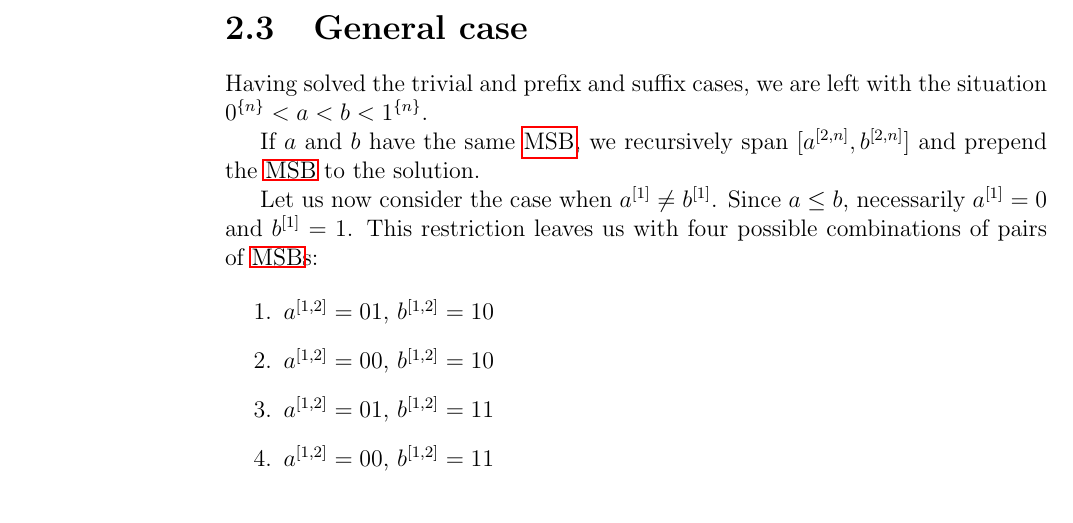
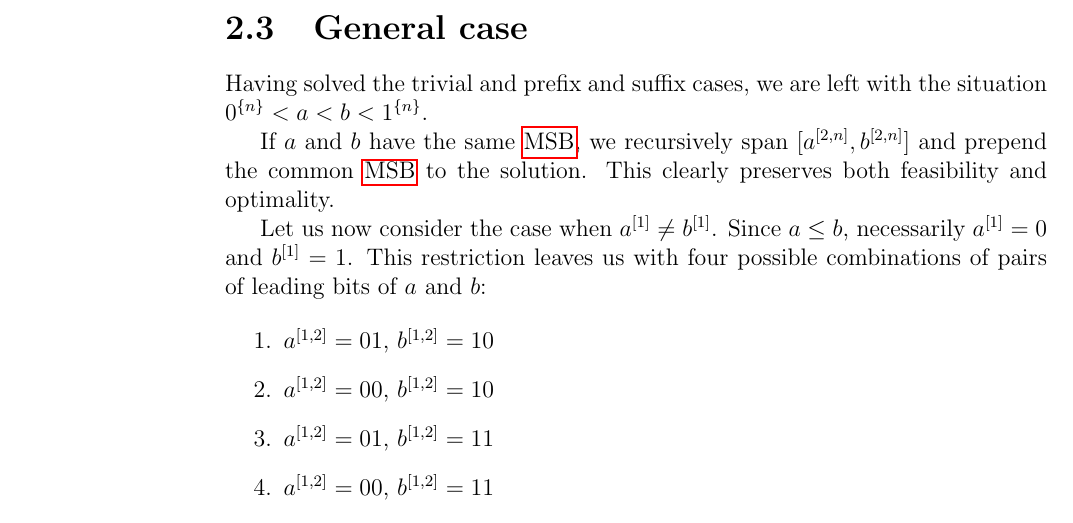
Before and after one commit to filipbartek/ibf, a LaTeX thesis (thesis.tex, which reads thesis/1interval.tex): part of page 15 of 32, cut so that both start at the same text. Compiled offline with pdfLaTeX.

Commit message:
1interval: Minor rewordings for clarification

```diff
--- a/thesis/1interval.tex
+++ b/thesis/1interval.tex
@@ -251,8 +251,9 @@ $\rep{0}{n} < a < b < \rep{1}{n}$.
 If $a$ and $b$ have the same \acrshort{msb},
 we recursively span
 $\interval{\bits{a}{2}{n}}{\bits{b}{2}{n}}$
-and prepend the \acrshort{msb}
+and prepend the common \acrshort{msb}
 to the solution.
+This clearly preserves both feasibility and optimality.
 
 Let us now consider the case when
 $\bit{a}{1} \neq \bit{b}{1}$.
@@ -261,7 +262,7 @@ necessarily $\bit{a}{1} = 0$
 and $\bit{b}{1} = 1$.
 This restriction leaves us with
 four possible combinations of pairs
-of \acrshort{msb}s:
+of leading bits of $a$ and $b$:
 
 \begin{enumerate}
 \item $\bits{a}{1}{2} = 01$, $\bits{b}{1}{2} = 10$
```
